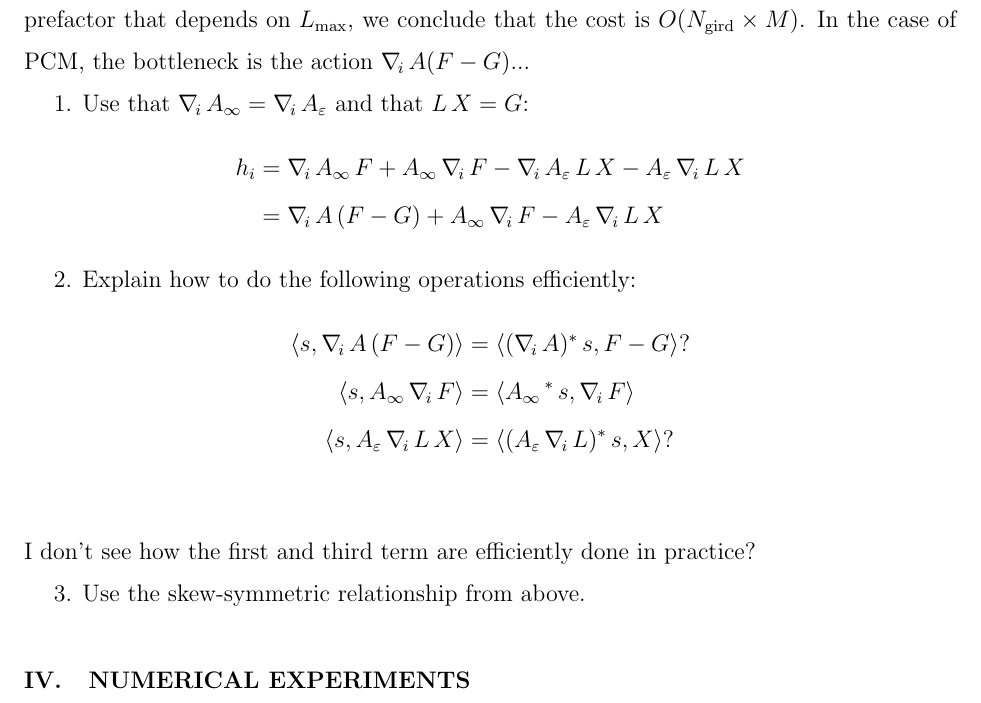
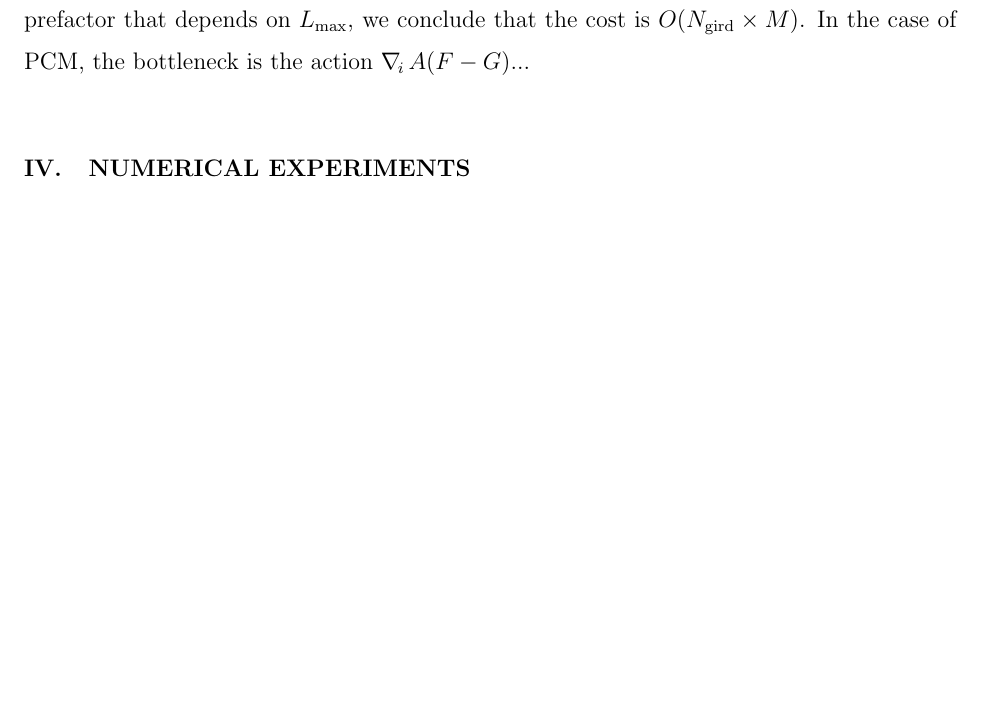
Before and after one commit to filippolipparini/ddPCM, a LaTeX paper (paper/ddpcm-sub.tex, which reads paper/2_forces.tex): part of page 12 of 19 before the commit and part of page 12 of 18 after it, cut so that both start at the same text, the shorter picture padded with empty space. Compiled offline with pdfLaTeX.

Commit message:
minor update

```diff
--- a/paper/2_forces.tex
+++ b/paper/2_forces.tex
@@ -174,18 +174,18 @@ Notice that, when $\varepsilon = \infty$, then $G = F$ and ${A_\infty}^* \, s =y
 \]
 which is the expression of the force for COSMO. Because of the sparsity of $L$, the computation of the action $\nablai L \, X$ is of complexity $O(N_\text{grid})$, with a prefactor that depends, al least, upon $N_i$ and $L_\text{max}$. Since the contraction product $\langle \cdot \, , \cdot \rangle$ also has complexity $O(M)$, with a prefactor that depends on $L_\text{max}$, we conclude that the cost is $O(N_\text{gird} \times M)$. In the case of PCM, the bottleneck is the action $ \nablai  A ( F - G)$...
 
-1. Use that $\nablai A_\infty=\nablai A_\varepsilon$ and that $L \, X=G$:
-\begin{alignat*}{1}
-h_i &= \nablai A_\infty \, F +  A_\infty \, \nablai F - \nablai A_\varepsilon \, L \, X -  A_\varepsilon \, \nablai L \, X\\
-&= \nablai A \, (F-  G) +  A_\infty \, \nablai F  -  A_\varepsilon \, \nablai L \, X
-\end{alignat*}
-
-2. Explain how to do the following operations efficiently:
-\begin{alignat*}{3}
-\langle s, \nablai A \, (F-  G) \rangle &= \langle (\nablai A)^* \, s,  F-  G \rangle ? \\
-\langle s, A_\infty \, \nablai F \rangle &= \langle A_\infty \,^* \, s,  \nablai F \rangle \\
-\langle s, A_\varepsilon \, \nablai L \, X \rangle &= \langle (A_\varepsilon\, \nablai L)^* \, s,  X \rangle ? \\
-\end{alignat*}
-I don't see how the first and third term are efficiently done in practice?
-
-3. Use the skew-symmetric relationship from above.
+%1. Use that $\nablai A_\infty=\nablai A_\varepsilon$ and that $L \, X=G$:
+%\begin{alignat*}{1}
+%h_i &= \nablai A_\infty \, F +  A_\infty \, \nablai F - \nablai A_\varepsilon \, L \, X -  A_\varepsilon \, \nablai L \, X\\
+%&= \nablai A \, (F-  G) +  A_\infty \, \nablai F  -  A_\varepsilon \, \nablai L \, X
+%\end{alignat*}
+%
+%2. Explain how to do the following operations efficiently:
+%\begin{alignat*}{3}
+%\langle s, \nablai A \, (F-  G) \rangle &= \langle (\nablai A)^* \, s,  F-  G \rangle ? \\
+%\langle s, A_\infty \, \nablai F \rangle &= \langle A_\infty \,^* \, s,  \nablai F \rangle \\
+%\langle s, A_\varepsilon \, \nablai L \, X \rangle &= \langle (A_\varepsilon\, \nablai L)^* \, s,  X \rangle ? \\
+%\end{alignat*}
+%I don't see how the first and third term are efficiently done in practice?
+%
+%3. Use the skew-symmetric relationship from above.
```
